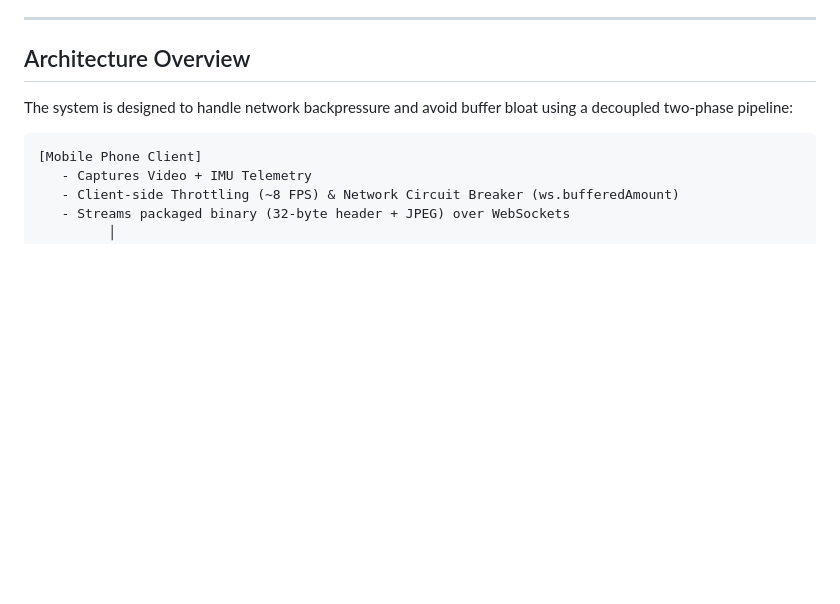
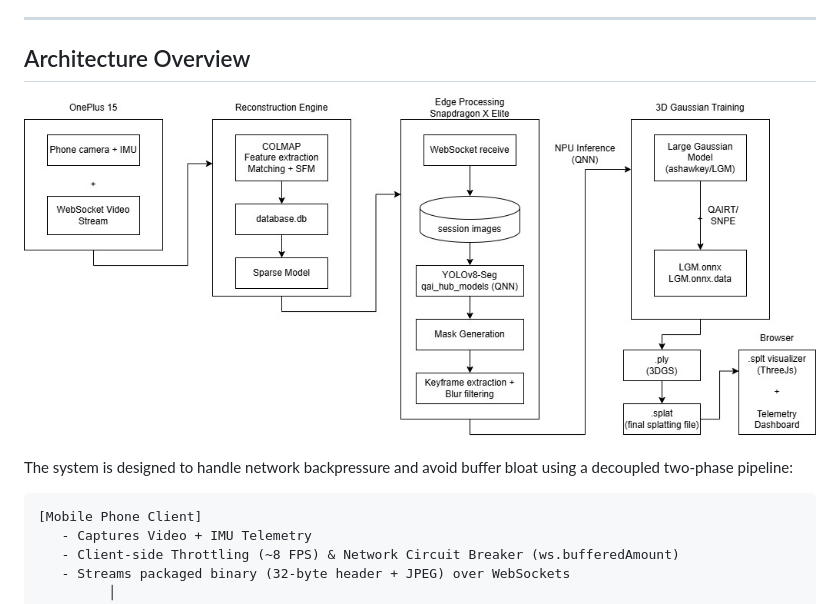
Before and after one commit to Abbilaash/SplatMesh-Core, a Markdown page: video-capture/README.md, the part around the change. Drawn GitHub-style; pictures changed too: video-capture/image.png (added); blank space fills up the shorter version.

```diff
--- a/video-capture/README.md
+++ b/video-capture/README.md
@@ -5,6 +5,8 @@ This repository contains the real-time video streaming, dynamic edge-culling, an
 ---
 
 ## Architecture Overview
+
+![alt text](image.png)
 
 The system is designed to handle network backpressure and avoid buffer bloat using a decoupled two-phase pipeline:
 
```
Also changed, not shown: workspace/masked_frame.jpg (added), 4 other files.
